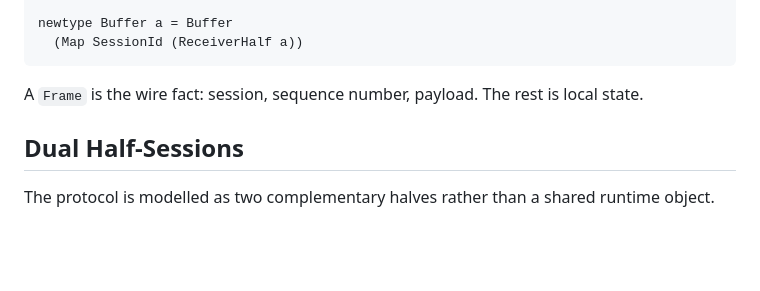
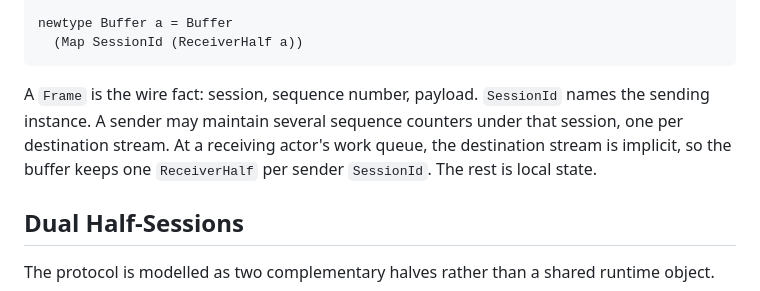
Before and after one commit to shayne-fletcher/relay, a Markdown page: README.md, the part around the change. Rendered like a GitHub page; blank space fills up the shorter version.

Commit message:
clarify the role of session id in the readme

````diff
--- a/README.md
+++ b/README.md
@@ -47,8 +47,11 @@ newtype Buffer a = Buffer
   (Map SessionId (ReceiverHalf a))
 ```
 
-A `Frame` is the wire fact: session, sequence number, payload. The rest
-is local state.
+A `Frame` is the wire fact: session, sequence number, payload. `SessionId`
+names the sending instance. A sender may maintain several sequence counters
+under that session, one per destination stream. At a receiving actor's work
+queue, the destination stream is implicit, so the buffer keeps one
+`ReceiverHalf` per sender `SessionId`. The rest is local state.
 
 ## Dual Half-Sessions
 
````
